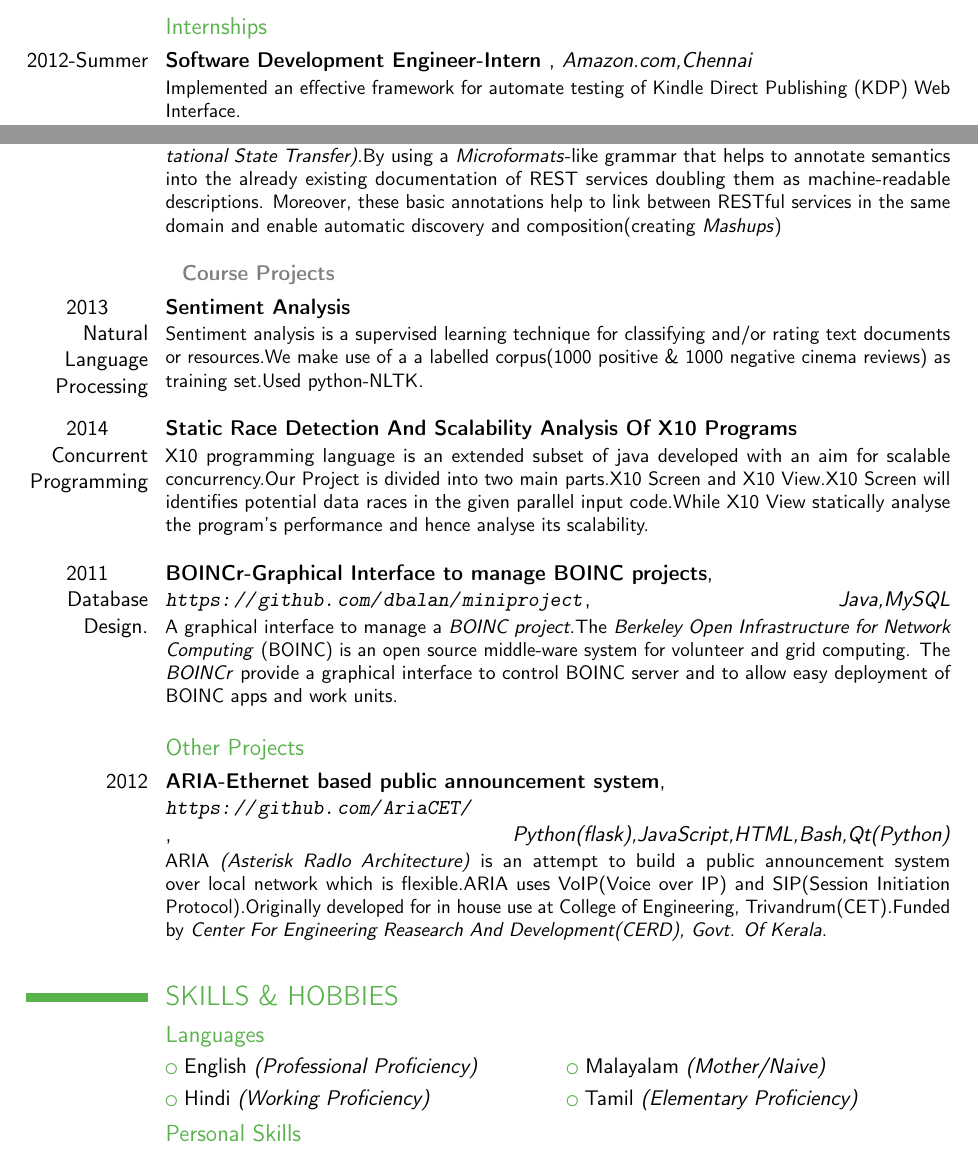
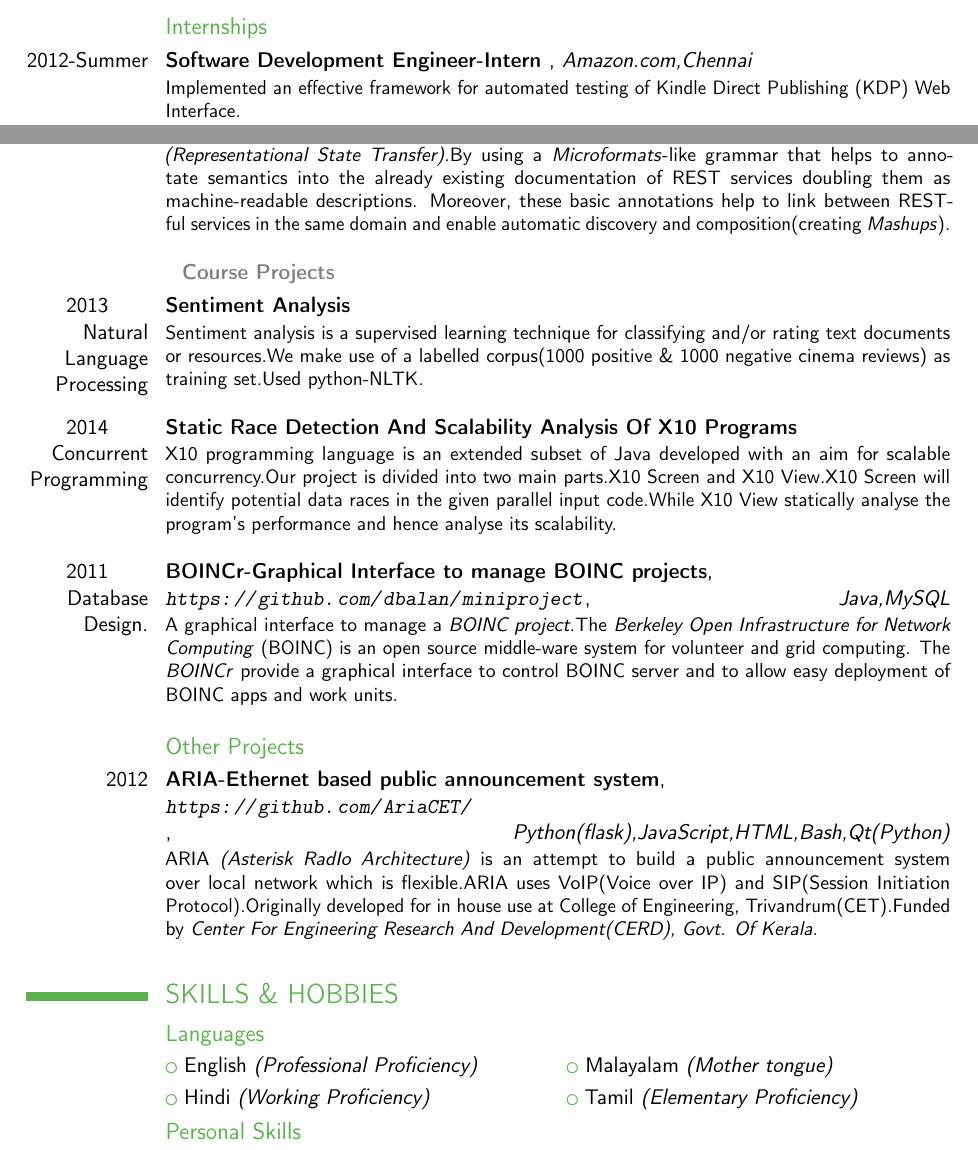
Before and after one commit to abilng/Resume, a LaTeX CV (abil_resume.tex): two parts of pages 1 and 2 of 3, joined at a grey line, cut so that both start at the same text. Compiled offline with pdfLaTeX.

Commit message:
Update abil_resume.tex

```diff
--- a/abil_resume.tex
+++ b/abil_resume.tex
@@ -82,28 +82,28 @@ Institution : Jawahar Navodaya Vidyalaya,Pathanamthitta. \\
 
 \section{EXPERIENCE}
 \subsection{Internships}
-\cventry{2012-Summer}{Software Development Engineer-Intern }{Amazon.com,Chennai}{}{}{Implemented an effective framework for automate testing of Kindle Direct Publishing (KDP) Web Interface.}
+\cventry{2012-Summer}{Software Development Engineer-Intern }{Amazon.com,Chennai}{}{}{Implemented an effective framework for automated testing of Kindle Direct Publishing (KDP) Web Interface.}
 
 \cventry{2011-12}{RSMT Algorithm Implementation-Intern}{GES Infotek, Trivandrum }{}{}
-{The \textit{Rectilinear Steiner Tree Problem (RSMT)} asks for a minimum length tree that interconnects a given set of points by only horizontal and vertical line segments, enabling the use of extra points. Implemented \textit{ FDP (Fast Dynamic Programming) Algorithm } For RSMT by \textit{ Ganley \& Cohoon } which is based on \textit{ Hwang’s theorem}}
+{The \textit{Rectilinear Steiner Tree Problem (RSMT)} asks for a minimum length tree that interconnects a given set of points by only horizontal and vertical line segments, enabling the use of extra points. Implemented \textit{ FDP (Fast Dynamic Programming) Algorithm } For RSMT by \textit{ Ganley \& Cohoon } which is based on \textit{ Hwang’s theorem}}.
 
 \section{PROJECTS}
 \subsection{Academic Projects}
 \cventry{2013}{Machine Parsable RESTfull web API}
 {\newline \url{https://github.com/abilng/sMash.it}}{}
 {\hfill \textit{JavaScript,Python,Node.js}}
-{A RESTful web API is a web API implemented using \textit{HTTP }and the principles of \textit{REST (Representational State Transfer)}.By using  a \textit{Microformats}-like grammar that helps to annotate semantics into the already existing documentation of REST services doubling them as machine-readable descriptions. Moreover, these basic annotations help to link between RESTful services in the same domain and enable automatic discovery and composition(creating \textit{Mashups})\newline}
+{A RESTful web API is a web API implemented using \textit{HTTP }and the principles of \textit{REST (Representational State Transfer)}.By using  a \textit{Microformats}-like grammar that helps to annotate semantics into the already existing documentation of REST services doubling them as machine-readable descriptions. Moreover, these basic annotations help to link between RESTful services in the same domain and enable automatic discovery and composition(creating \textit{Mashups}).\newline}
 
 \cvitem{}{\hspace{3mm}\color{gray}{\textbf{Course Projects}}}
 
 \cventry{2013 \newline Natural Language Processing}
 {Sentiment Analysis}{}{}{}
-{Sentiment analysis is a supervised learning technique for classifying and/or rating text documents or resources.We make use of a a labelled corpus(1000 positive \& 1000 negative cinema reviews) as training set.Used python-NLTK.\newline}
+{Sentiment analysis is a supervised learning technique for classifying and/or rating text documents or resources.We make use of a labelled corpus(1000 positive \& 1000 negative cinema reviews) as training set.Used python-NLTK.\newline}
 
 \cventry{2014 \newline Concurrent Programming}
 {Static Race Detection And Scalability Analysis Of X10 Programs}{}{}{}
-{X10 programming language is an extended subset of java developed with an aim for
-scalable concurrency.Our Project is divided into two main parts.X10 Screen and X10 View.X10 Screen will identifies potential data races in the given parallel input code.While X10 View statically analyse the program's performance and hence analyse its scalability.\newline}
+{X10 programming language is an extended subset of Java developed with an aim for
+scalable concurrency.Our project is divided into two main parts.X10 Screen and X10 View.X10 Screen will identify potential data races in the given parallel input code.While X10 View statically analyse the program's performance and hence analyse its scalability.\newline}
 
 \cventry{2011 \newline Database Design.}
 {BOINCr-Graphical Interface to manage BOINC projects}
@@ -116,11 +116,11 @@ scalable concurrency.Our Project is divided into two main parts.X10 Screen and X
 \cventry{2012}{ARIA-Ethernet based public announcement system}
 {\newline \url{https://github.com/AriaCET/}\newline}{}
 {\hfill \textit{Python(flask),JavaScript,HTML,Bash,Qt(Python)}}
-{ARIA \textit{(Asterisk RadIo Architecture)} is an attempt to build a public announcement system over local network which is flexible.ARIA uses VoIP(Voice over IP) and SIP(Session Initiation Protocol).Originally developed for in house use at College of Engineering, Trivandrum(CET).Funded by \textit{Center For Engineering Reasearch And Development(CERD), Govt. Of Kerala}.\newline}
+{ARIA \textit{(Asterisk RadIo Architecture)} is an attempt to build a public announcement system over local network which is flexible.ARIA uses VoIP(Voice over IP) and SIP(Session Initiation Protocol).Originally developed for in house use at College of Engineering, Trivandrum(CET).Funded by \textit{Center For Engineering Research And Development(CERD), Govt. Of Kerala}.\newline}
 
 \section{SKILLS \& HOBBIES}
 \subsection{Languages}
-\cvlistdoubleitem{English \textit{(Professional Proficiency)}}{Malayalam \textit{(Mother/Naive)}}
+\cvlistdoubleitem{English \textit{(Professional Proficiency)}}{Malayalam \textit{(Mother tongue)}}
 \cvlistdoubleitem{Hindi \textit{(Working Proficiency)}}{Tamil \textit{(Elementary Proficiency)}}
 
 \subsection{Personal Skills}
```
Also changed, not shown: abil_resume.tex (2 more changed lines).
